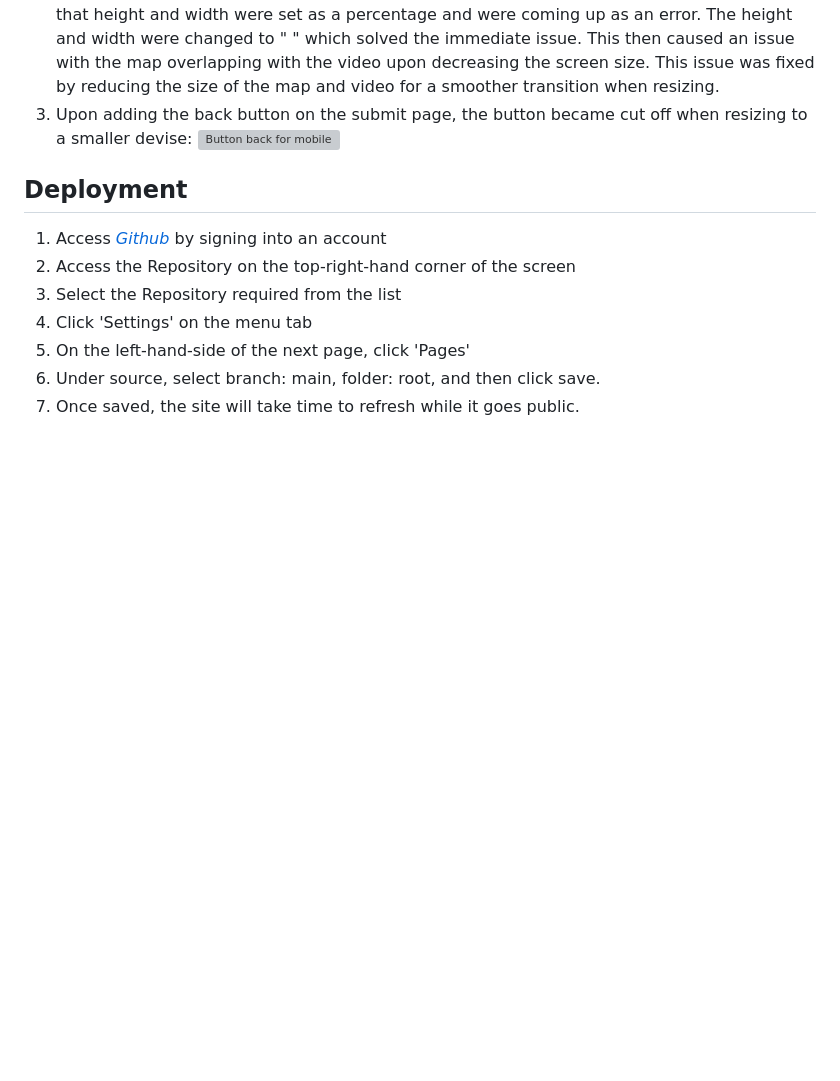
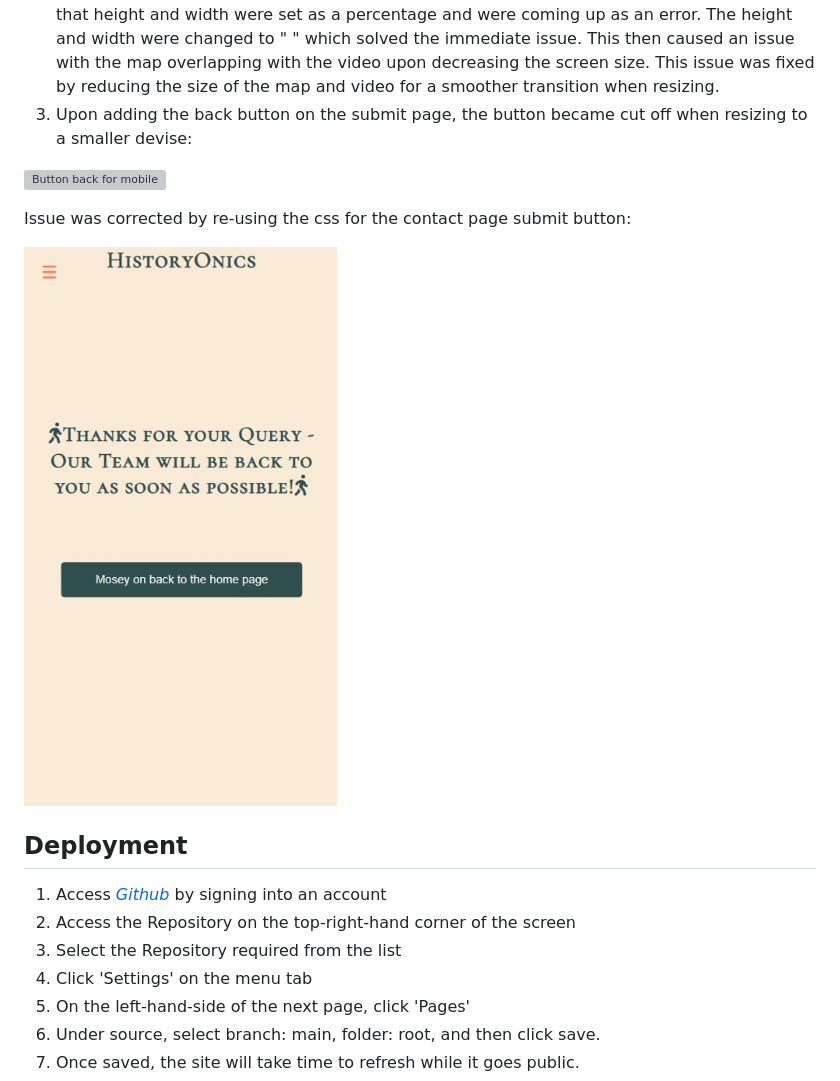
Before and after one commit to Toby7658/History-Onics, a Markdown page: README.md, the part around the change. Rendered like a GitHub page; pictures changed too: assets/images/documentation/error-submitmobile-fixed.jpg (added); blank space fills up the shorter version; grey boxes are pictures that could not be loaded.

Commit message:
Add image of fixed submit button to bugs on readme

```diff
--- a/README.md
+++ b/README.md
@@ -430,7 +430,12 @@ moves under the text as opposed to remaining beside it.
 were set as a percentage and were coming up as an error. The height and width were changed to " " which solved the immediate issue. This then caused an issue with the map overlapping with the video upon decreasing the screen size. This issue was fixed by reducing the size of the map and video
 for a smoother transition when resizing.
 3. Upon adding the back button on the submit page, the button became cut off when resizing to a smaller devise:
+
 ![Button back for mobile](./assets/images/documentation/error-submitmobile-cutoff.jpg)
+
+Issue was corrected by re-using the css for the contact page submit button:
+
+![Button back for mobile](./assets/images/documentation/error-submitmobile-fixed.jpg)
 
 
 ## Deployment
```
Also changed, not shown: 1 other file.
